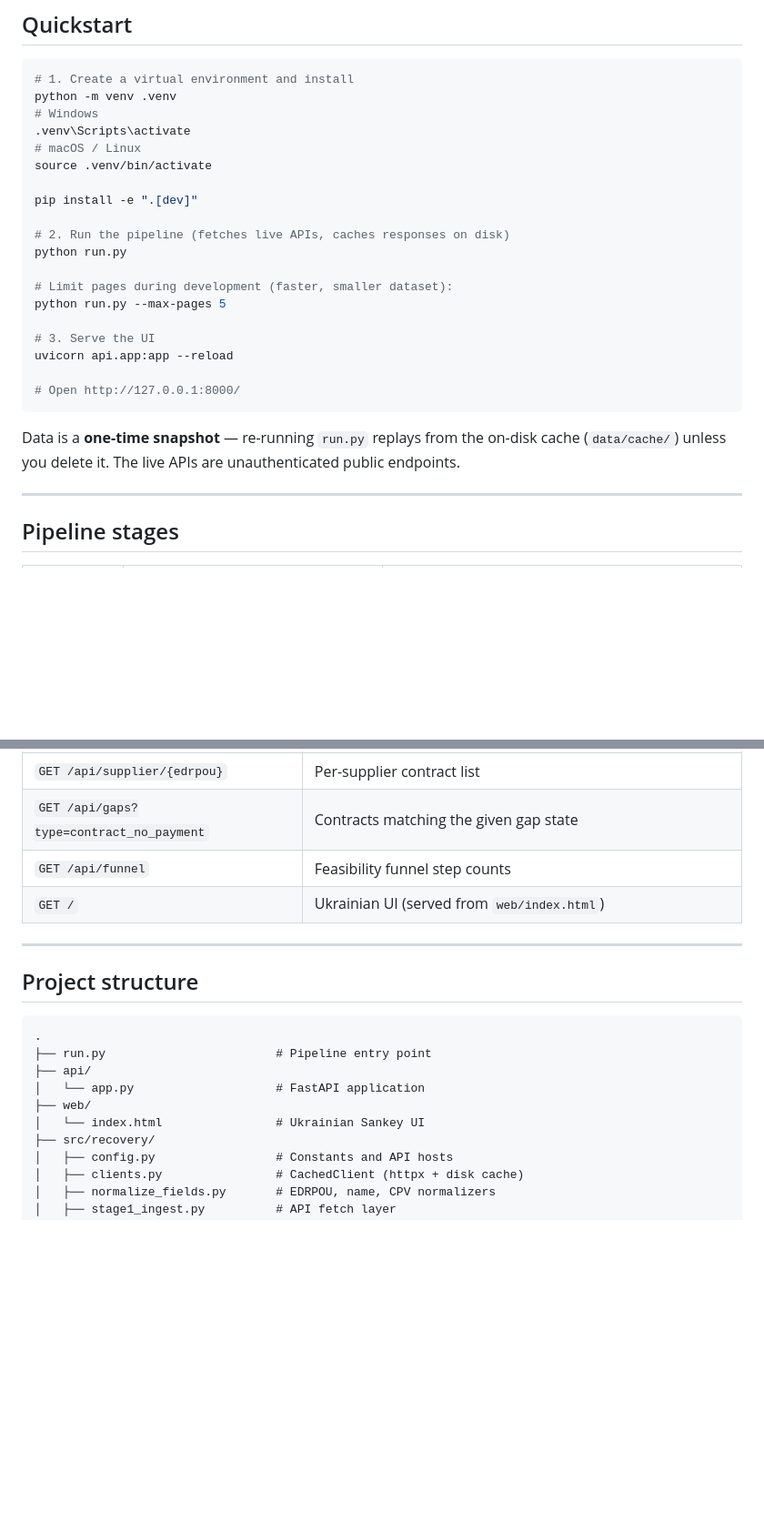
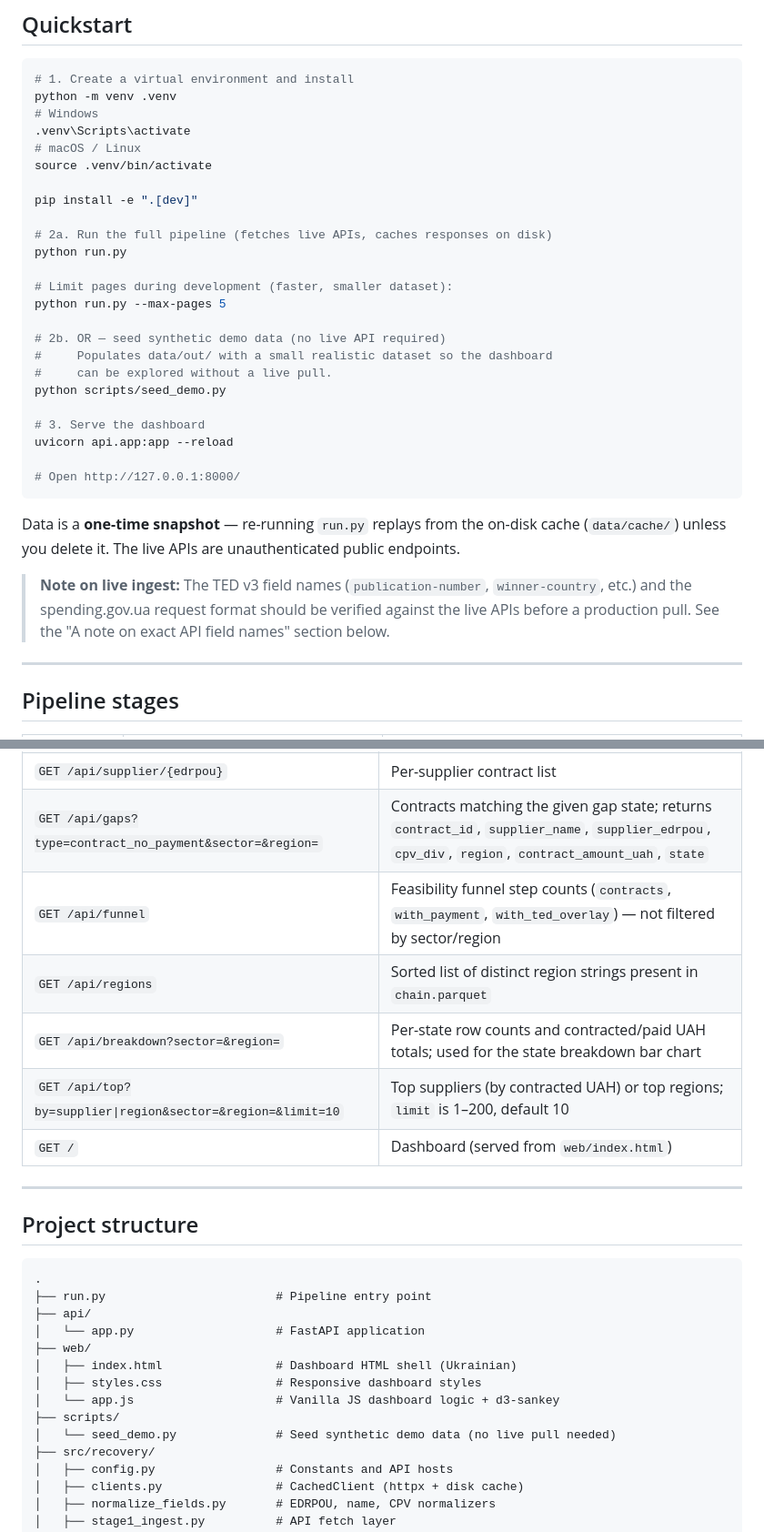
Before and after one commit to Moonkeemoo/eu-ukr-recovery-money, a Markdown page: README.md, 2 parts joined by grey strips. Shown at 91% size. GitHub-like rendering; blank space fills up the shorter version.

````diff
--- a/README.md
+++ b/README.md
@@ -35,19 +35,26 @@ source .venv/bin/activate
 
 pip install -e ".[dev]"
 
-# 2. Run the pipeline (fetches live APIs, caches responses on disk)
+# 2a. Run the full pipeline (fetches live APIs, caches responses on disk)
 python run.py
 
 # Limit pages during development (faster, smaller dataset):
 python run.py --max-pages 5
 
-# 3. Serve the UI
+# 2b. OR — seed synthetic demo data (no live API required)
+#     Populates data/out/ with a small realistic dataset so the dashboard
+#     can be explored without a live pull.
+python scripts/seed_demo.py
+
+# 3. Serve the dashboard
 uvicorn api.app:app --reload
 
 # Open http://127.0.0.1:8000/
 ```
 
 Data is a **one-time snapshot** — re-running `run.py` replays from the on-disk cache (`data/cache/`) unless you delete it. The live APIs are unauthenticated public endpoints.
+
+> **Note on live ingest:** The TED v3 field names (`publication-number`, `winner-country`, etc.) and the spending.gov.ua request format should be verified against the live APIs before a production pull. See the "A note on exact API field names" section below.
 
 ---
 
@@ -199,7 +239,10 @@ Once `uvicorn api.app:app` is running:
 | `GET /api/supplier/{edrpou}` | Per-supplier contract list |
-| `GET /api/gaps?type=contract_no_payment` | Contracts matching the given gap state |
-| `GET /api/funnel` | Feasibility funnel step counts |
-| `GET /` | Ukrainian UI (served from `web/index.html`) |
+| `GET /api/gaps?type=contract_no_payment&sector=&region=` | Contracts matching the given gap state; returns `contract_id`, `supplier_name`, `supplier_edrpou`, `cpv_div`, `region`, `contract_amount_uah`, `state` |
+| `GET /api/funnel` | Feasibility funnel step counts (`contracts`, `with_payment`, `with_ted_overlay`) — not filtered by sector/region |
+| `GET /api/regions` | Sorted list of distinct region strings present in `chain.parquet` |
+| `GET /api/breakdown?sector=&region=` | Per-state row counts and contracted/paid UAH totals; used for the state breakdown bar chart |
+| `GET /api/top?by=supplier\|region&sector=&region=&limit=10` | Top suppliers (by contracted UAH) or top regions; `limit` is 1–200, default 10 |
+| `GET /` | Dashboard (served from `web/index.html`) |
 
 ---
 
@@ -211,7 +254,11 @@ Once `uvicorn api.app:app` is running:
 ├── api/
 │   └── app.py                    # FastAPI application
 ├── web/
-│   └── index.html                # Ukrainian Sankey UI
+│   ├── index.html                # Dashboard HTML shell (Ukrainian)
+│   ├── styles.css                # Responsive dashboard styles
+│   └── app.js                    # Vanilla JS dashboard logic + d3-sankey
+├── scripts/
+│   └── seed_demo.py              # Seed synthetic demo data (no live pull needed)
 ├── src/recovery/
 │   ├── config.py                 # Constants and API hosts
 │   ├── clients.py                # CachedClient (httpx + disk cache)
````
Also changed, not shown: other parts of README.md (+37 -4 lines).
